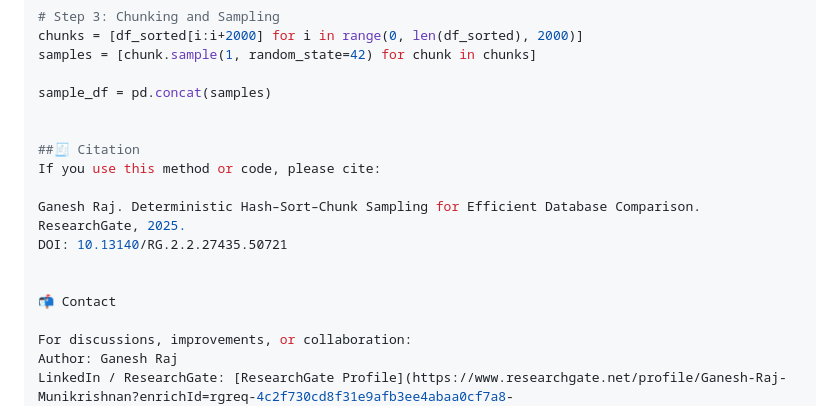
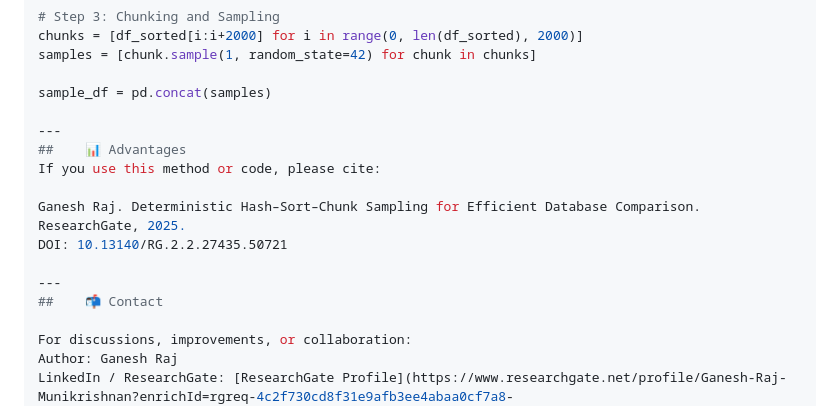
Before and after one commit to Ganesh-Biogen/Hash_Sort_Chunk, a Markdown page: README.md, the part around the change. GitHub-like rendering.

```diff
--- a/README.md
+++ b/README.md
@@ -79,15 +79,15 @@ samples = [chunk.sample(1, random_state=42) for chunk in chunks]
 
 sample_df = pd.concat(samples)
 
-
-##🧾 Citation
+---
+##    📊 Advantages
 If you use this method or code, please cite:
 
 Ganesh Raj. Deterministic Hash–Sort–Chunk Sampling for Efficient Database Comparison. ResearchGate, 2025.
 DOI: 10.13140/RG.2.2.27435.50721
 
-
-📬 Contact
+---
+##    📬 Contact
 
 For discussions, improvements, or collaboration:
 Author: Ganesh Raj
```
